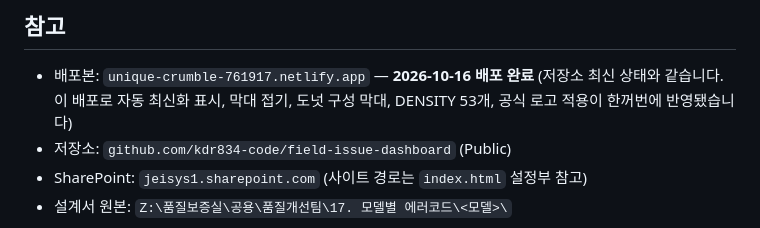
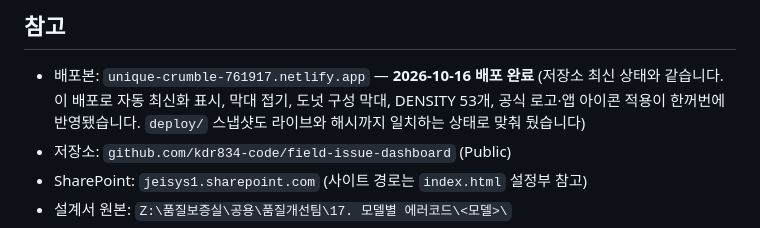
Before and after one commit to kdr834-code/field-issue-dashboard, a Markdown page: docs/인수인계.md, the part around the change. GitHub-like rendering.

Commit message:
앱 아이콘 배포 반영 — 인수인계 배포 내역에 추가
deploy/ 스냅샷을 현재 라이브와 동일하게 갱신(gitignore 대상이라 커밋에는 없음).
이전 스냅샷은 trash-can/deploy-20261016/ 에 보관.

배포본 5개 파일을 라이브에서 내려받아 커밋본과 해시 대조 — 전부 일치 확인.

Co-Authored-By: Claude Opus 5 <noreply@anthropic.com>

```diff
--- a/docs/인수인계.md
+++ b/docs/인수인계.md
@@ -152,7 +152,8 @@ GitHub 저장소도 Public이라 검색에 노출됩니다.
 
 - 배포본: `unique-crumble-761917.netlify.app` — **2026-10-16 배포 완료**
   (저장소 최신 상태와 같습니다. 이 배포로 자동 최신화 표시, 막대 접기,
-   도넛 구성 막대, DENSITY 53개, 공식 로고 적용이 한꺼번에 반영됐습니다)
+   도넛 구성 막대, DENSITY 53개, 공식 로고·앱 아이콘 적용이 한꺼번에 반영됐습니다.
+   `deploy/` 스냅샷도 라이브와 해시까지 일치하는 상태로 맞춰 뒀습니다)
 - 저장소: `github.com/kdr834-code/field-issue-dashboard` (Public)
 - SharePoint: `jeisys1.sharepoint.com` (사이트 경로는 `index.html` 설정부 참고)
 - 설계서 원본: `Z:\품질보증실\공용\품질개선팀\17. 모델별 에러코드\<모델>\`
```
